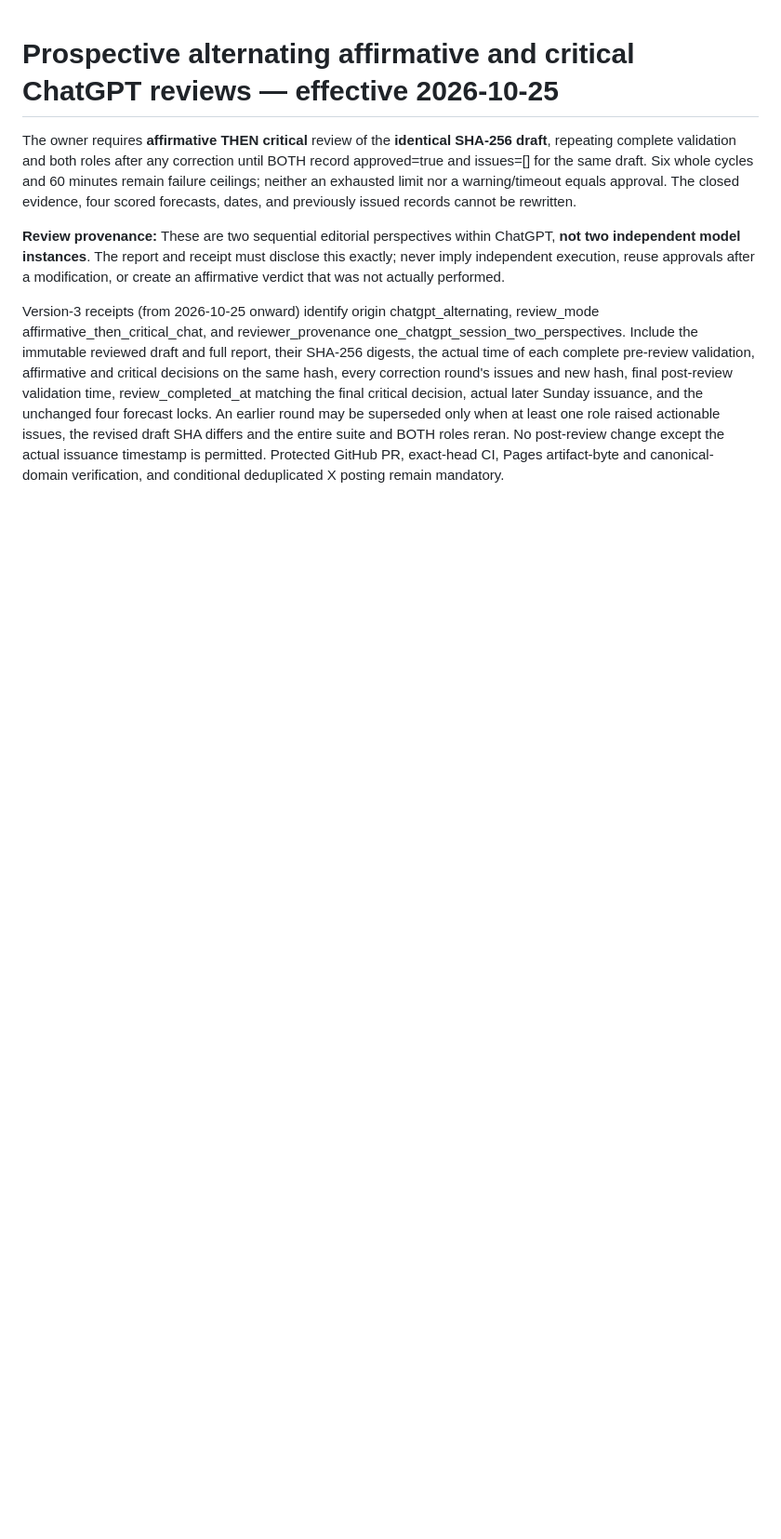
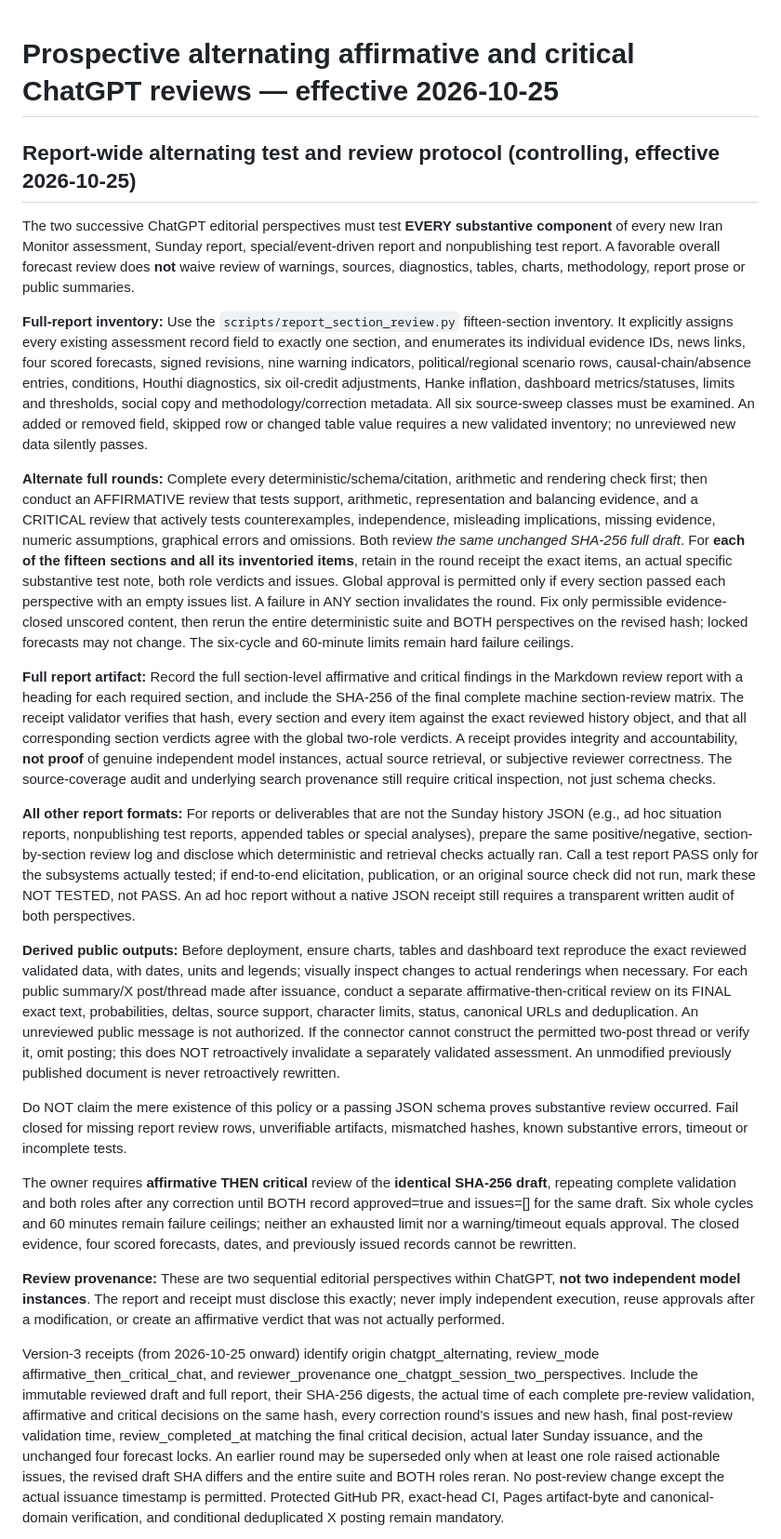
Before and after one commit to chuckcoleman/iran-stability-monitor, a Markdown page: REVIEW_POLICY.md, the part around the change. Shown at 93% size. Drawn GitHub-style; blank space fills up the shorter version.

Commit message:
Require alternating affirmative-critical tests for every report component and derived public artifact

```diff
--- a/REVIEW_POLICY.md
+++ b/REVIEW_POLICY.md
@@ -1,4 +1,76 @@
 # Prospective alternating affirmative and critical ChatGPT reviews — effective 2026-10-25
+
+## Report-wide alternating test and review protocol (controlling, effective 2026-10-25)
+
+The two successive ChatGPT editorial perspectives must test **EVERY
+substantive component** of every new Iran Monitor assessment, Sunday report,
+special/event-driven report and nonpublishing test report. A favorable
+overall forecast review does **not** waive review of warnings, sources,
+diagnostics, tables, charts, methodology, report prose or public summaries.
+
+**Full-report inventory:** Use the `scripts/report_section_review.py`
+fifteen-section inventory. It explicitly assigns every existing assessment
+record field to exactly one section, and enumerates its individual evidence
+IDs, news links, four scored forecasts, signed revisions, nine warning
+indicators, political/regional scenario rows, causal-chain/absence entries,
+conditions, Houthi diagnostics, six oil-credit adjustments, Hanke inflation,
+dashboard metrics/statuses, limits and thresholds, social copy and
+methodology/correction metadata. All six source-sweep classes must be
+examined. An added or removed field, skipped row or changed table value
+requires a new validated inventory; no unreviewed new data silently passes.
+
+**Alternate full rounds:** Complete every deterministic/schema/citation,
+arithmetic and rendering check first; then conduct an AFFIRMATIVE review
+that tests support, arithmetic, representation and balancing evidence, and
+a CRITICAL review that actively tests counterexamples, independence,
+misleading implications, missing evidence, numeric assumptions, graphical
+errors and omissions. Both review *the same unchanged SHA-256 full draft*.
+For **each of the fifteen sections and all its inventoried items**, retain
+in the round receipt the exact items, an actual specific substantive
+test note, both role verdicts and issues. Global approval is permitted
+only if every section passed each perspective with an empty issues list.
+A failure in ANY section invalidates the round. Fix only permissible
+evidence-closed unscored content, then rerun the entire deterministic suite
+and BOTH perspectives on the revised hash; locked forecasts may not change.
+The six-cycle and 60-minute limits remain hard failure ceilings.
+
+**Full report artifact:** Record the full section-level affirmative and
+critical findings in the Markdown review report with a heading for each
+required section, and include the SHA-256 of the final complete machine
+section-review matrix. The receipt validator verifies that hash, every
+section and every item against the exact reviewed history object, and
+that all corresponding section verdicts agree with the global two-role
+verdicts. A receipt provides integrity and accountability, **not proof**
+of genuine independent model instances, actual source retrieval, or
+subjective reviewer correctness. The source-coverage audit and underlying
+search provenance still require critical inspection, not just schema checks.
+
+**All other report formats:** For reports or deliverables that are not
+the Sunday history JSON (e.g., ad hoc situation reports, nonpublishing
+test reports, appended tables or special analyses), prepare the same
+positive/negative, section-by-section review log and disclose which
+deterministic and retrieval checks actually ran. Call a test report PASS
+only for the subsystems actually tested; if end-to-end elicitation,
+publication, or an original source check did not run, mark these NOT
+TESTED, not PASS. An ad hoc report without a native JSON receipt still
+requires a transparent written audit of both perspectives.
+
+**Derived public outputs:** Before deployment, ensure charts, tables and
+dashboard text reproduce the exact reviewed validated data, with dates,
+units and legends; visually inspect changes to actual renderings when
+necessary. For each public summary/X post/thread made after issuance,
+conduct a separate affirmative-then-critical review on its FINAL exact
+text, probabilities, deltas, source support, character limits, status,
+canonical URLs and deduplication. An unreviewed public message is not
+authorized. If the connector cannot construct the permitted two-post
+thread or verify it, omit posting; this does NOT retroactively invalidate
+a separately validated assessment. An unmodified previously published
+document is never retroactively rewritten.
+
+Do NOT claim the mere existence of this policy or a passing JSON schema
+proves substantive review occurred. Fail closed for missing report review
+rows, unverifiable artifacts, mismatched hashes, known substantive
+errors, timeout or incomplete tests.
 
 The owner requires **affirmative THEN critical** review of the **identical SHA-256 draft**, repeating complete validation and both roles after any correction until BOTH record approved=true and issues=[] for the same draft. Six whole cycles and 60 minutes remain failure ceilings; neither an exhausted limit nor a warning/timeout equals approval. The closed evidence, four scored forecasts, dates, and previously issued records cannot be rewritten.
 
```
